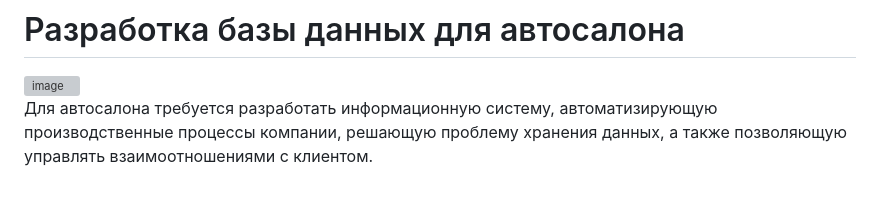
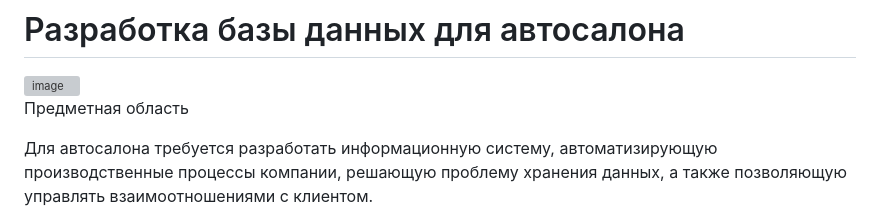
Before and after one commit to Qlarchik/car_showroom, a Markdown page: README.md, the part around the change. Drawn GitHub-style; grey boxes are pictures that could not be loaded.

```diff
--- a/README.md
+++ b/README.md
@@ -1,6 +1,8 @@
 # car_showroom
 # Разработка базы данных для автосалона
 <img width="497" alt="image" src="https://user-images.githubusercontent.com/68191149/211323239-7744ddea-8c75-4b70-b017-22566c4db7ef.png">
+
+Предметная область
 
 Для автосалона требуется разработать информационную систему, автоматизирующую производственные процессы компании, решающую проблему хранения данных, а также позволяющую управлять взаимоотношениями с клиентом.
 
```
